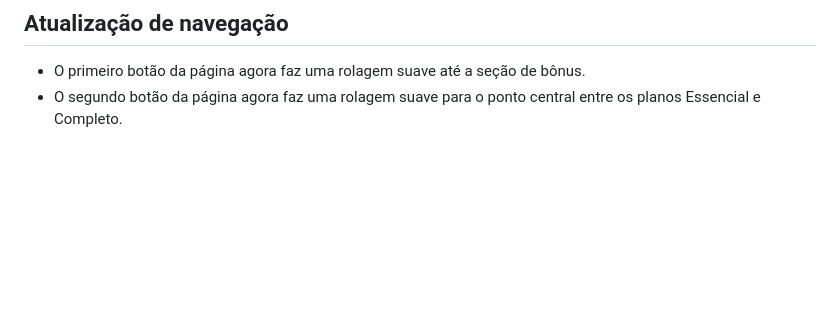
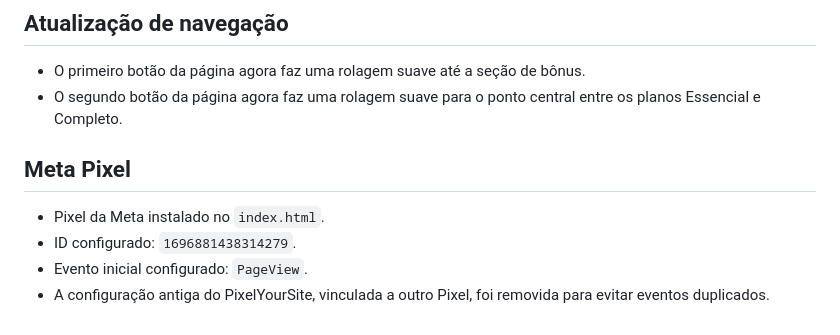
Before and after one commit to joaninhasgarcia-arch/Pet_amigurumi_curso, a Markdown page: README.md, the part around the change. Drawn GitHub-style; blank space fills up the shorter version.

```diff
--- a/README.md
+++ b/README.md
@@ -172,3 +172,10 @@ Foi adicionada, abaixo do card **7 receitas exclusivas**, uma composição com s
 ## Atualização de navegação
 - O primeiro botão da página agora faz uma rolagem suave até a seção de bônus.
 - O segundo botão da página agora faz uma rolagem suave para o ponto central entre os planos Essencial e Completo.
+
+## Meta Pixel
+
+- Pixel da Meta instalado no `index.html`.
+- ID configurado: `1696881438314279`.
+- Evento inicial configurado: `PageView`.
+- A configuração antiga do PixelYourSite, vinculada a outro Pixel, foi removida para evitar eventos duplicados.
```
